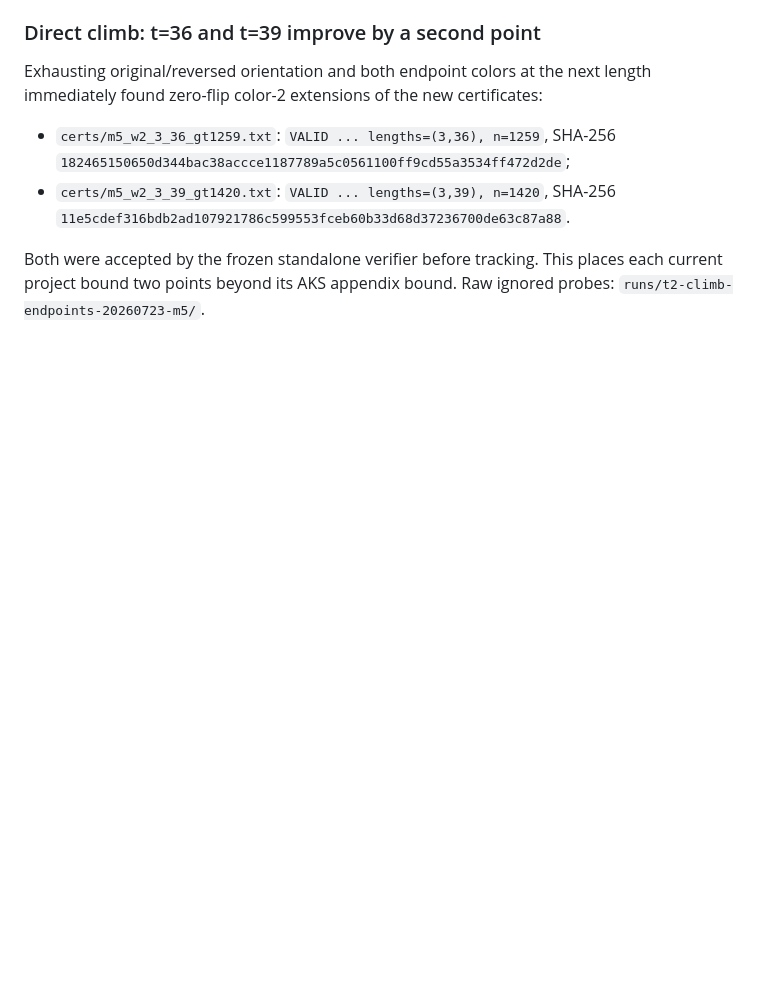
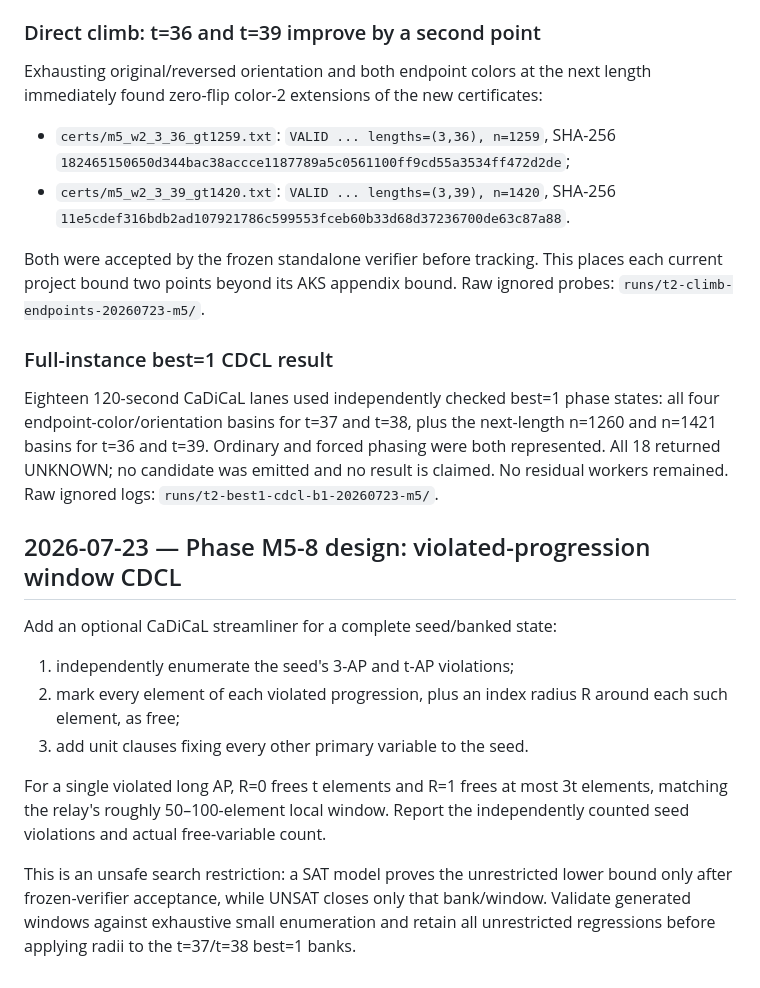
Before and after one commit to olaugh/vdw-search, a Markdown page: LOG-m5.md, the part around the change. Rendered like a GitHub page; blank space fills up the shorter version.

Commit message:
Plan violated-progression window CDCL for T2

```diff
--- a/LOG-m5.md
+++ b/LOG-m5.md
@@ -495,3 +495,31 @@ length immediately found zero-flip color-2 extensions of the new certificates:
 Both were accepted by the frozen standalone verifier before tracking. This
 places each current project bound two points beyond its AKS appendix bound.
 Raw ignored probes: `runs/t2-climb-endpoints-20260723-m5/`.
+
+### Full-instance best=1 CDCL result
+
+Eighteen 120-second CaDiCaL lanes used independently checked best=1 phase
+states: all four endpoint-color/orientation basins for t=37 and t=38, plus
+the next-length n=1260 and n=1421 basins for t=36 and t=39. Ordinary and
+forced phasing were both represented. All 18 returned UNKNOWN; no candidate
+was emitted and no result is claimed. No residual workers remained. Raw
+ignored logs: `runs/t2-best1-cdcl-b1-20260723-m5/`.
+
+## 2026-07-23 — Phase M5-8 design: violated-progression window CDCL
+
+Add an optional CaDiCaL streamliner for a complete seed/banked state:
+
+1. independently enumerate the seed's 3-AP and t-AP violations;
+2. mark every element of each violated progression, plus an index radius R
+   around each such element, as free;
+3. add unit clauses fixing every other primary variable to the seed.
+
+For a single violated long AP, R=0 frees t elements and R=1 frees at most 3t
+elements, matching the relay's roughly 50–100-element local window. Report
+the independently counted seed violations and actual free-variable count.
+
+This is an unsafe search restriction: a SAT model proves the unrestricted
+lower bound only after frozen-verifier acceptance, while UNSAT closes only
+that bank/window. Validate generated windows against exhaustive small
+enumeration and retain all unrestricted regressions before applying radii to
+the t=37/t=38 best=1 banks.
```
